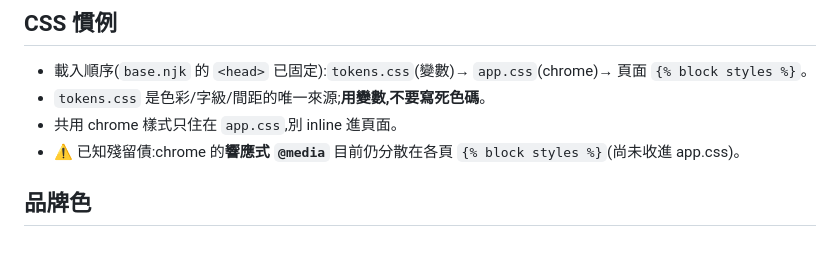
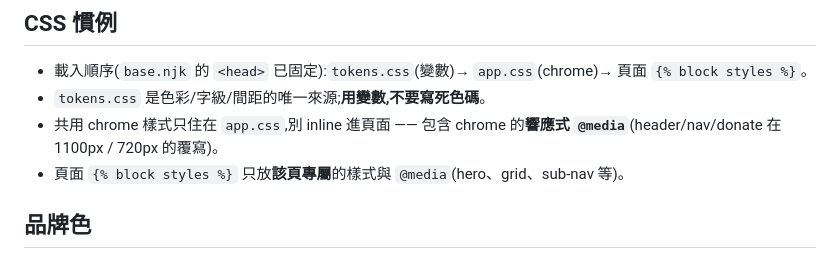
Before and after one commit to shihchunchung/love-hope, a Markdown page: CLAUDE.md, the part around the change. Rendered like a GitHub page.

Commit message:
docs: CLAUDE.md 反映 chrome 響應式 @media 已收進 app.css
移除過時的「殘留債」註記;改記為:chrome 的響應式 @media 住在 app.css,
頁面 {% block styles %} 只放該頁專屬樣式與 @media。

Co-Authored-By: Claude Opus 4.8 (1M context) <noreply@anthropic.com>

```diff
--- a/CLAUDE.md
+++ b/CLAUDE.md
@@ -48,8 +48,8 @@ active: news                  # 對應導覽列高亮的 key;首頁用 home(=不
 
 - 載入順序(`base.njk` 的 `<head>` 已固定):`tokens.css`(變數)→ `app.css`(chrome)→ 頁面 `{% block styles %}`。
 - `tokens.css` 是色彩/字級/間距的唯一來源;**用變數,不要寫死色碼**。
-- 共用 chrome 樣式只住在 `app.css`,別 inline 進頁面。
-- ⚠️ 已知殘留債:chrome 的**響應式 `@media`** 目前仍分散在各頁 `{% block styles %}`(尚未收進 app.css)。
+- 共用 chrome 樣式只住在 `app.css`,別 inline 進頁面 —— 包含 chrome 的**響應式 `@media`**(header/nav/donate 在 1100px / 720px 的覆寫)。
+- 頁面 `{% block styles %}` 只放**該頁專屬**的樣式與 `@media`(hero、grid、sub-nav 等)。
 
 ## 品牌色
 
```
